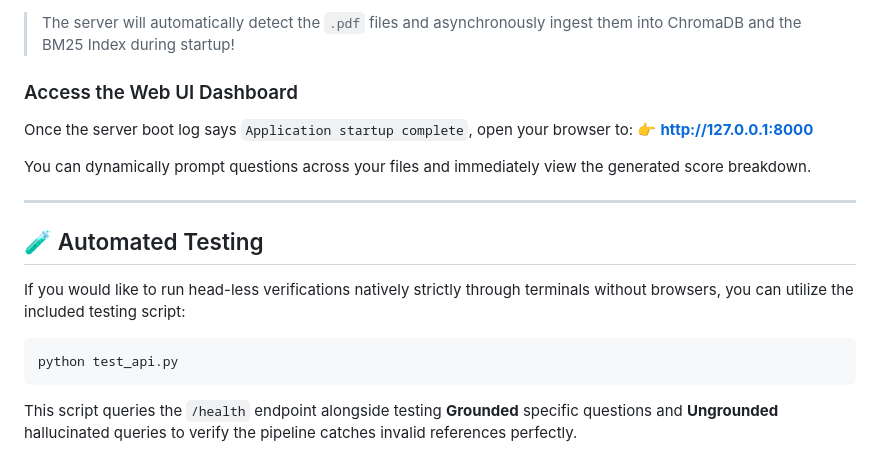
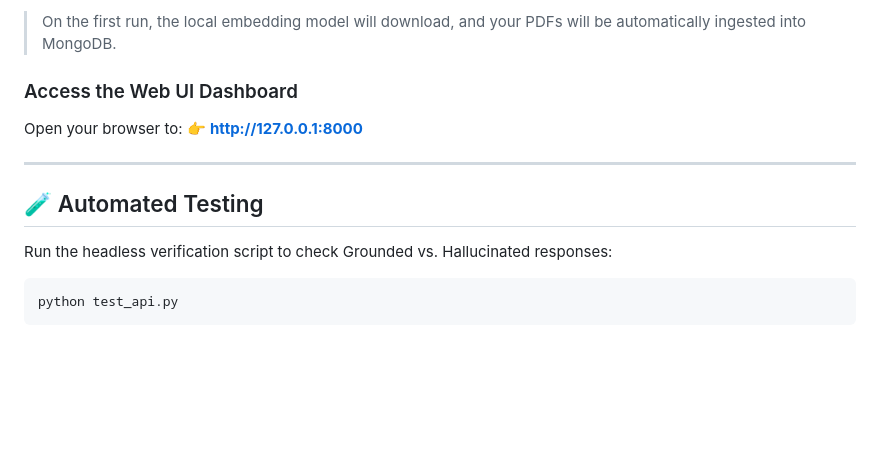
Before and after one commit to sanjusugu/Major_Project, a Markdown page: hallucination-detector/README.md, the part around one of its changes. GitHub-like rendering; blank space fills up the shorter version.

````diff
--- a/hallucination-detector/README.md
+++ b/hallucination-detector/README.md
@@ -66,17 +68,14 @@ uvicorn api.main:app --reload --port 8000
 ```
-> The server will automatically detect the `.pdf` files and asynchronously ingest them into ChromaDB and the BM25 Index during startup!
+> On the first run, the local embedding model will download, and your PDFs will be automatically ingested into MongoDB.
 
 ### Access the Web UI Dashboard
-Once the server boot log says `Application startup complete`, open your browser to:
+Open your browser to:
 👉 **[http://127.0.0.1:8000](http://127.0.0.1:8000)**
-
-You can dynamically prompt questions across your files and immediately view the generated score breakdown.
 
 ---
 
 ## 🧪 Automated Testing
-If you would like to run head-less verifications natively strictly through terminals without browsers, you can utilize the included testing script:
+Run the headless verification script to check Grounded vs. Hallucinated responses:
 ```bash
 python test_api.py
 ```
-This script queries the `/health` endpoint alongside testing **Grounded** specific questions and **Ungrounded** hallucinated queries to verify the pipeline catches invalid references perfectly.
````
Also changed, not shown: other parts of hallucination-detector/README.md (+25 -23 lines).
